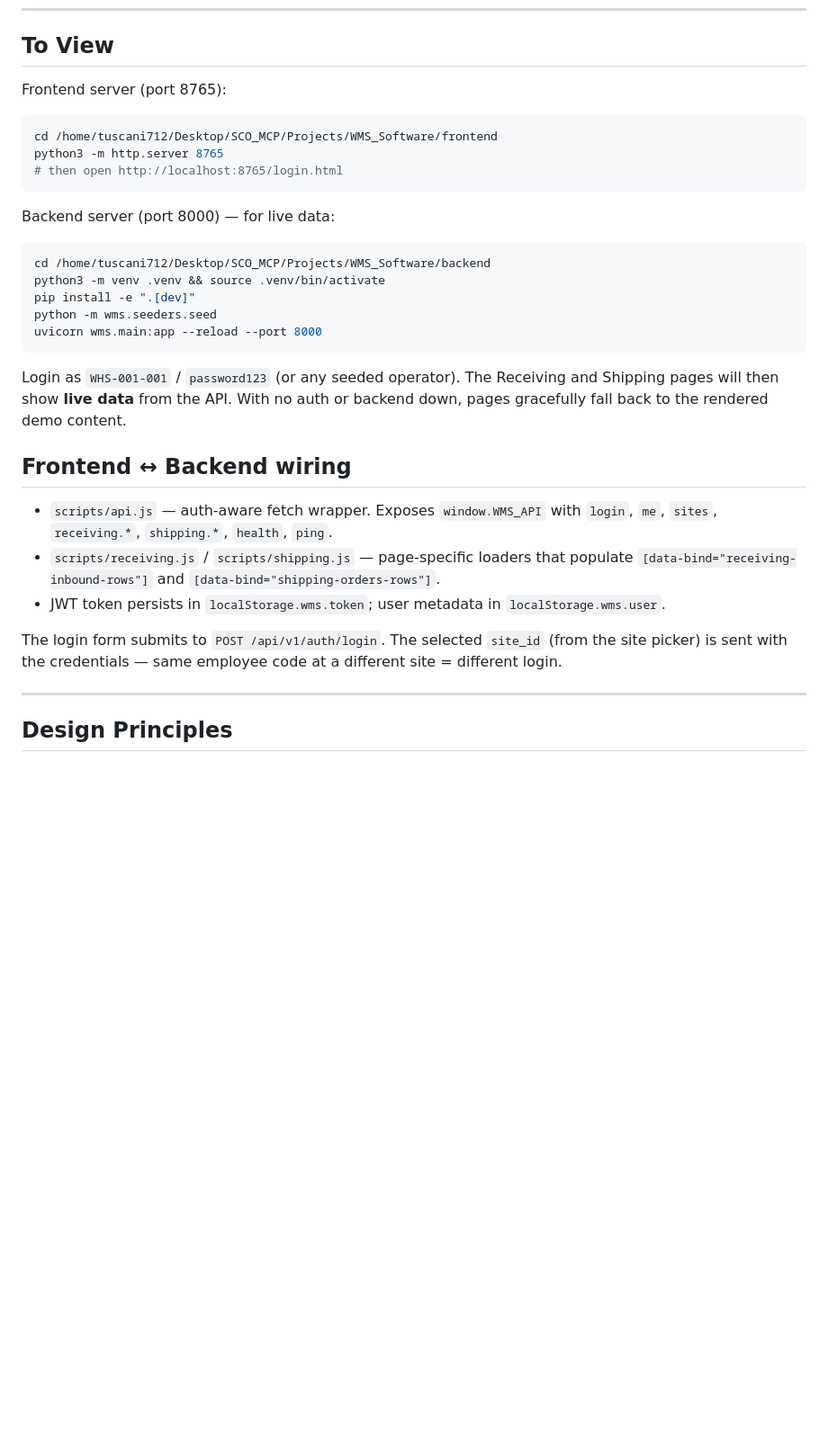
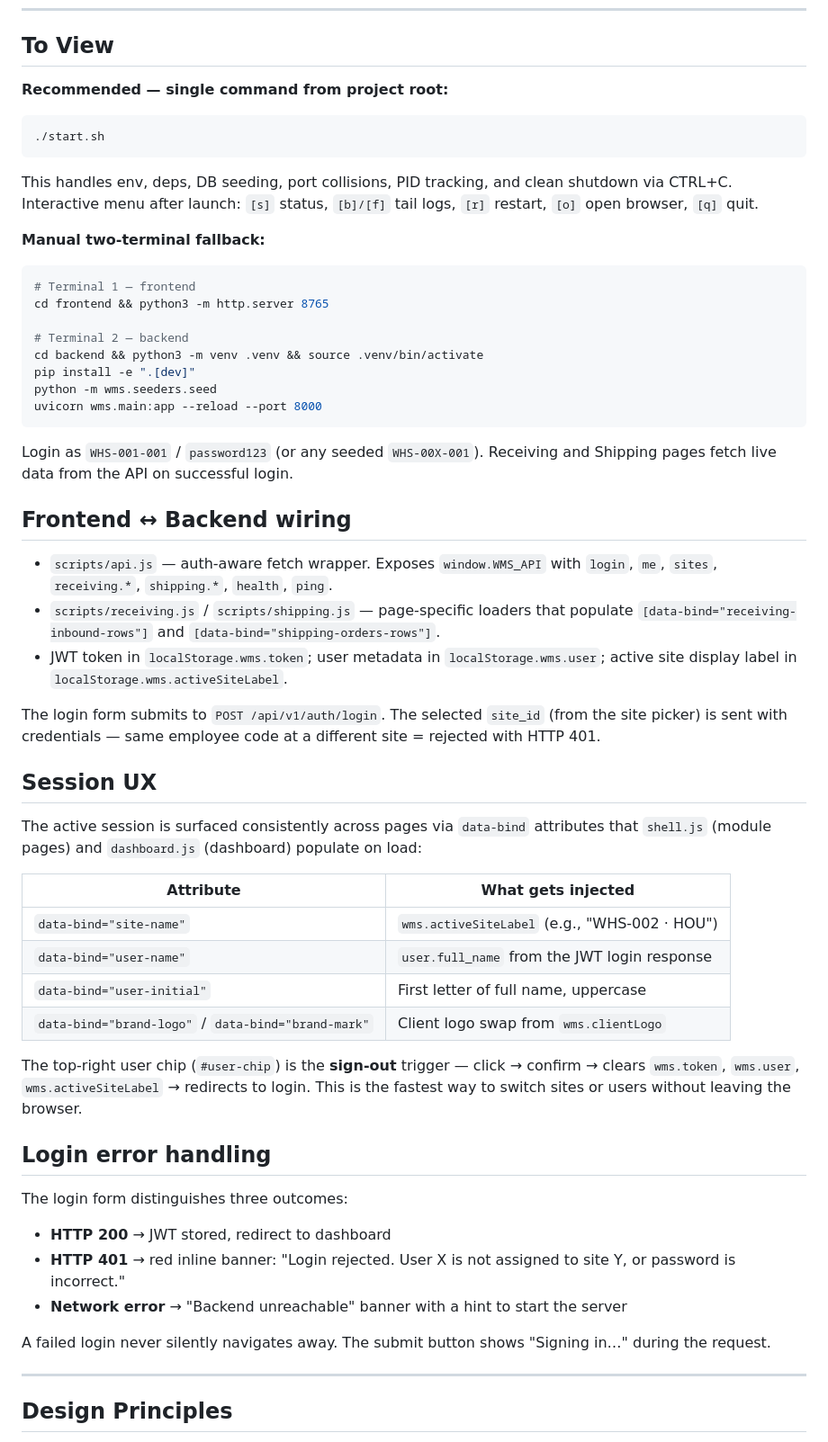
Before and after one commit to Tuscani712/mwms, a Markdown page: frontend/README.md, the part around the change. Shown at 90% size. Rendered like a GitHub page; blank space fills up the shorter version.

````diff
--- a/frontend/README.md
+++ b/frontend/README.md
@@ -166,27 +166,30 @@ A light-theme override (`[data-theme="light"]`) is stubbed in for future client
 
 ## To View
 
-Frontend server (port 8765):
+**Recommended — single command from project root:**
 
 ```bash
-cd /home/tuscani712/Desktop/SCO_MCP/Projects/WMS_Software/frontend
-python3 -m http.server 8765
-# then open http://localhost:8765/login.html
+./start.sh
 ```
 
-Backend server (port 8000) — for live data:
+This handles env, deps, DB seeding, port collisions, PID tracking, and clean shutdown via CTRL+C.
+Interactive menu after launch: `[s]` status, `[b]/[f]` tail logs, `[r]` restart, `[o]` open browser, `[q]` quit.
+
+**Manual two-terminal fallback:**
 
 ```bash
-cd /home/tuscani712/Desktop/SCO_MCP/Projects/WMS_Software/backend
-python3 -m venv .venv && source .venv/bin/activate
+# Terminal 1 — frontend
+cd frontend && python3 -m http.server 8765
+
+# Terminal 2 — backend
+cd backend && python3 -m venv .venv && source .venv/bin/activate
 pip install -e ".[dev]"
 python -m wms.seeders.seed
 uvicorn wms.main:app --reload --port 8000
 ```
 
-Login as `WHS-001-001` / `password123` (or any seeded operator). The Receiving and Shipping pages
-will then show **live data** from the API. With no auth or backend down, pages gracefully fall
-back to the rendered demo content.
+Login as `WHS-001-001` / `password123` (or any seeded `WHS-00X-001`). Receiving and Shipping pages
+fetch live data from the API on successful login.
 
 ## Frontend ↔ Backend wiring
 
@@ -194,10 +197,37 @@ back to the rendered demo content.
   `receiving.*`, `shipping.*`, `health`, `ping`.
 - `scripts/receiving.js` / `scripts/shipping.js` — page-specific loaders that populate
   `[data-bind="receiving-inbound-rows"]` and `[data-bind="shipping-orders-rows"]`.
-- JWT token persists in `localStorage.wms.token`; user metadata in `localStorage.wms.user`.
+- JWT token in `localStorage.wms.token`; user metadata in `localStorage.wms.user`;
+  active site display label in `localStorage.wms.activeSiteLabel`.
 
 The login form submits to `POST /api/v1/auth/login`. The selected `site_id` (from the site picker)
-is sent with the credentials — same employee code at a different site = different login.
+is sent with credentials — same employee code at a different site = rejected with HTTP 401.
+
+## Session UX
+
+The active session is surfaced consistently across pages via `data-bind` attributes that
+`shell.js` (module pages) and `dashboard.js` (dashboard) populate on load:
+
+| Attribute | What gets injected |
+|---|---|
+| `data-bind="site-name"` | `wms.activeSiteLabel` (e.g., "WHS-002 · HOU") |
+| `data-bind="user-name"` | `user.full_name` from the JWT login response |
+| `data-bind="user-initial"` | First letter of full name, uppercase |
+| `data-bind="brand-logo"` / `data-bind="brand-mark"` | Client logo swap from `wms.clientLogo` |
+
+The top-right user chip (`#user-chip`) is the **sign-out** trigger — click → confirm → clears
+`wms.token`, `wms.user`, `wms.activeSiteLabel` → redirects to login. This is the fastest way to
+switch sites or users without leaving the browser.
+
+## Login error handling
+
+The login form distinguishes three outcomes:
+
+- **HTTP 200** → JWT stored, redirect to dashboard
+- **HTTP 401** → red inline banner: "Login rejected. User X is not assigned to site Y, or password is incorrect."
+- **Network error** → "Backend unreachable" banner with a hint to start the server
+
+A failed login never silently navigates away. The submit button shows "Signing in…" during the request.
 
 ---
 
````
Also changed, not shown: IMPLEMENTATION_ROADMAP.md (+18 -0 lines), backend/README.md (+31 -0 lines).
